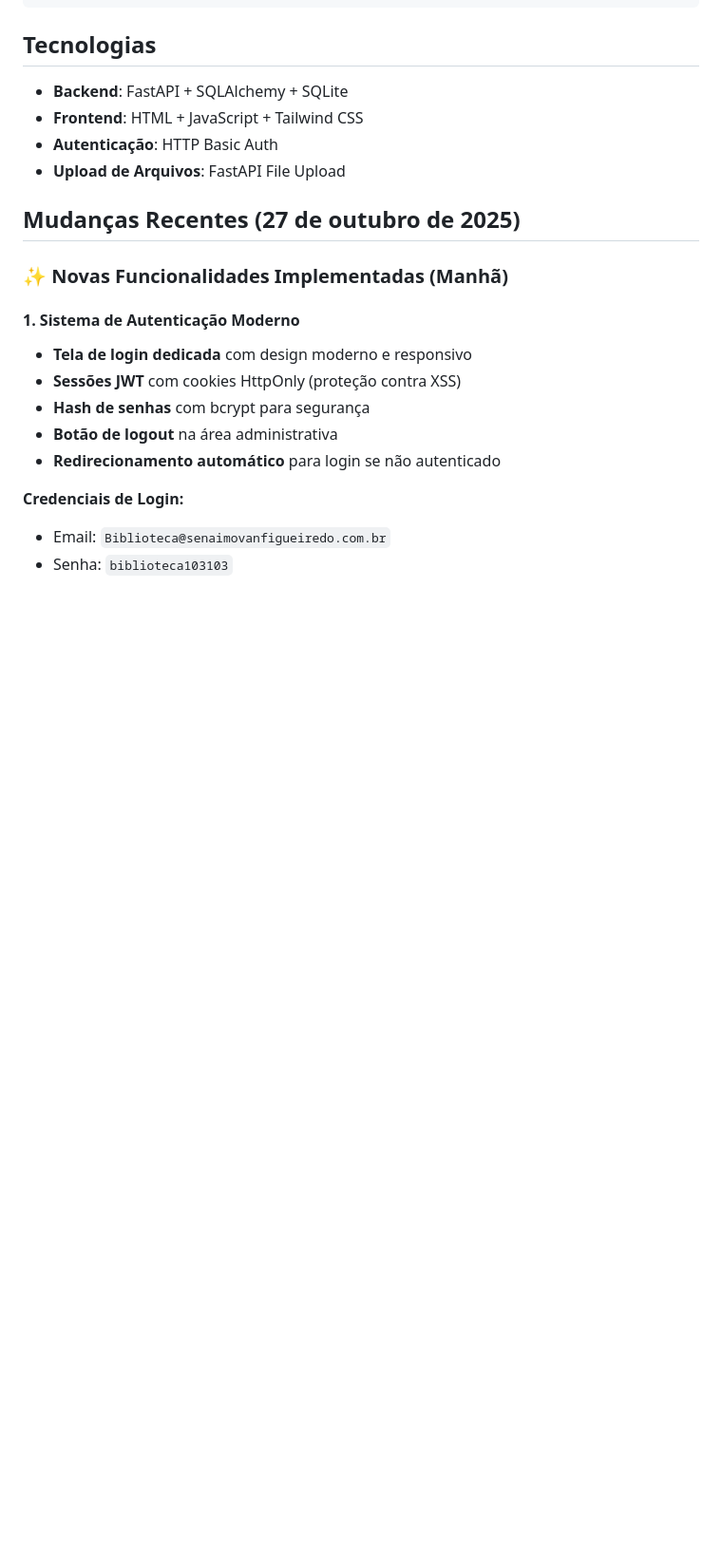
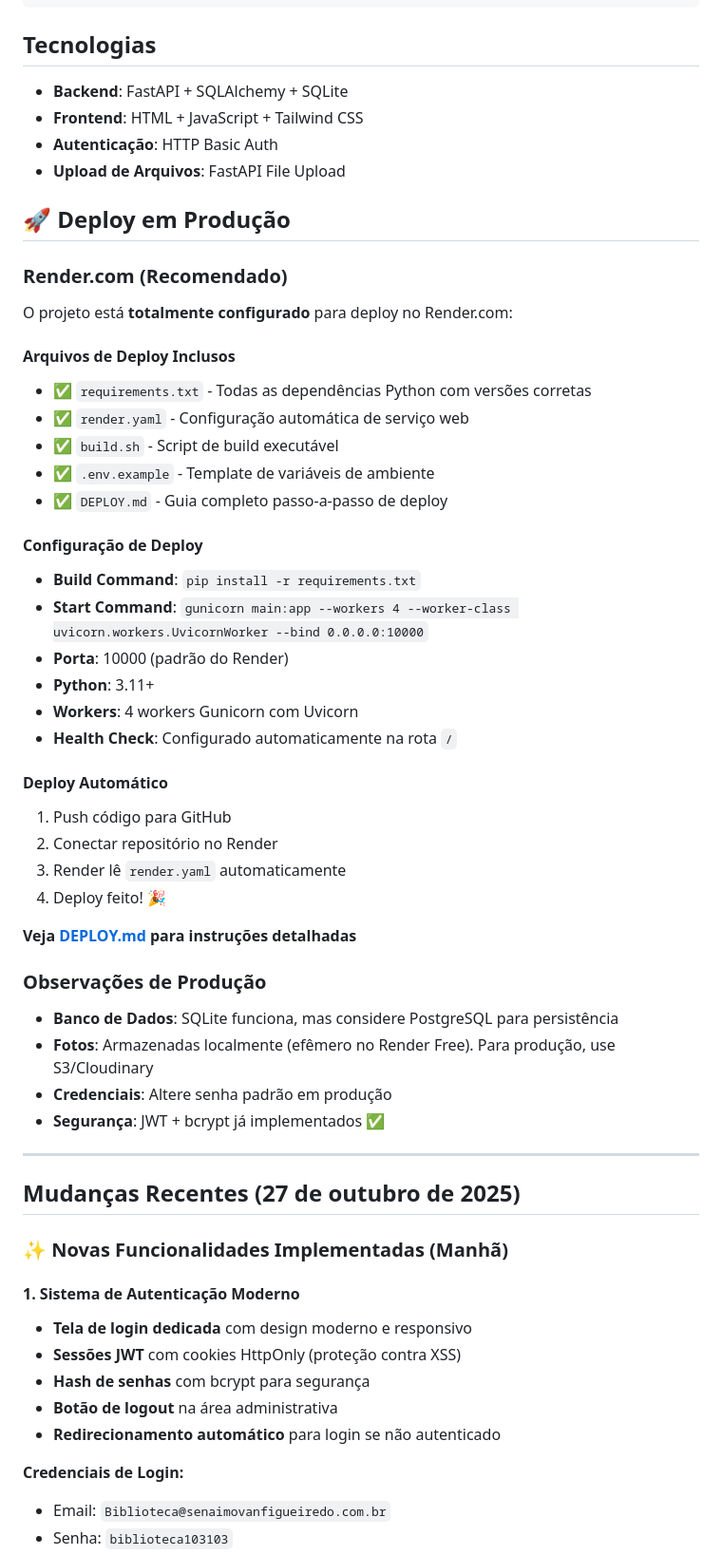
Before and after one commit to devjohnnydev/Xadrez, a Markdown page: replit.md, the part around the change. Shown at 95% size. GitHub-like rendering; blank space fills up the shorter version.

Commit message:
Add production deployment guide for Render.com
Add a detailed guide for deploying the chess tournament management system to Render.com, including configuration files and deployment steps.

Replit-Commit-Author: Agent
Replit-Commit-Session-Id: eb7ec1d8-55aa-4cda-bf1e-883e2383c492
Replit-Commit-Checkpoint-Type: full_checkpoint
Replit-Commit-Screenshot-Url: https://storage.googleapis.com/screenshot-production-us-central1/654623fe-2210-4286-85b7-7e6bda39f263/eb7ec1d8-55aa-4cda-bf1e-883e2383c492/JGL3jLq

```diff
--- a/replit.md
+++ b/replit.md
@@ -68,6 +68,43 @@ Sistema completo de gerenciamento de torneios de xadrez para o SENAI "Morvan Fig
 - **Frontend**: HTML + JavaScript + Tailwind CSS
 - **Autenticação**: HTTP Basic Auth
 - **Upload de Arquivos**: FastAPI File Upload
+
+## 🚀 Deploy em Produção
+
+### Render.com (Recomendado)
+
+O projeto está **totalmente configurado** para deploy no Render.com:
+
+#### Arquivos de Deploy Inclusos
+- ✅ `requirements.txt` - Todas as dependências Python com versões corretas
+- ✅ `render.yaml` - Configuração automática de serviço web
+- ✅ `build.sh` - Script de build executável
+- ✅ `.env.example` - Template de variáveis de ambiente
+- ✅ `DEPLOY.md` - Guia completo passo-a-passo de deploy
+
+#### Configuração de Deploy
+- **Build Command**: `pip install -r requirements.txt`
+- **Start Command**: `gunicorn main:app --workers 4 --worker-class uvicorn.workers.UvicornWorker --bind 0.0.0.0:10000`
+- **Porta**: 10000 (padrão do Render)
+- **Python**: 3.11+
+- **Workers**: 4 workers Gunicorn com Uvicorn
+- **Health Check**: Configurado automaticamente na rota `/`
+
+#### Deploy Automático
+1. Push código para GitHub
+2. Conectar repositório no Render
+3. Render lê `render.yaml` automaticamente
+4. Deploy feito! 🎉
+
+**Veja [DEPLOY.md](DEPLOY.md) para instruções detalhadas**
+
+### Observações de Produção
+- **Banco de Dados**: SQLite funciona, mas considere PostgreSQL para persistência
+- **Fotos**: Armazenadas localmente (efêmero no Render Free). Para produção, use S3/Cloudinary
+- **Credenciais**: Altere senha padrão em produção
+- **Segurança**: JWT + bcrypt já implementados ✅
+
+---
 
 ## Mudanças Recentes (27 de outubro de 2025)
 
```
